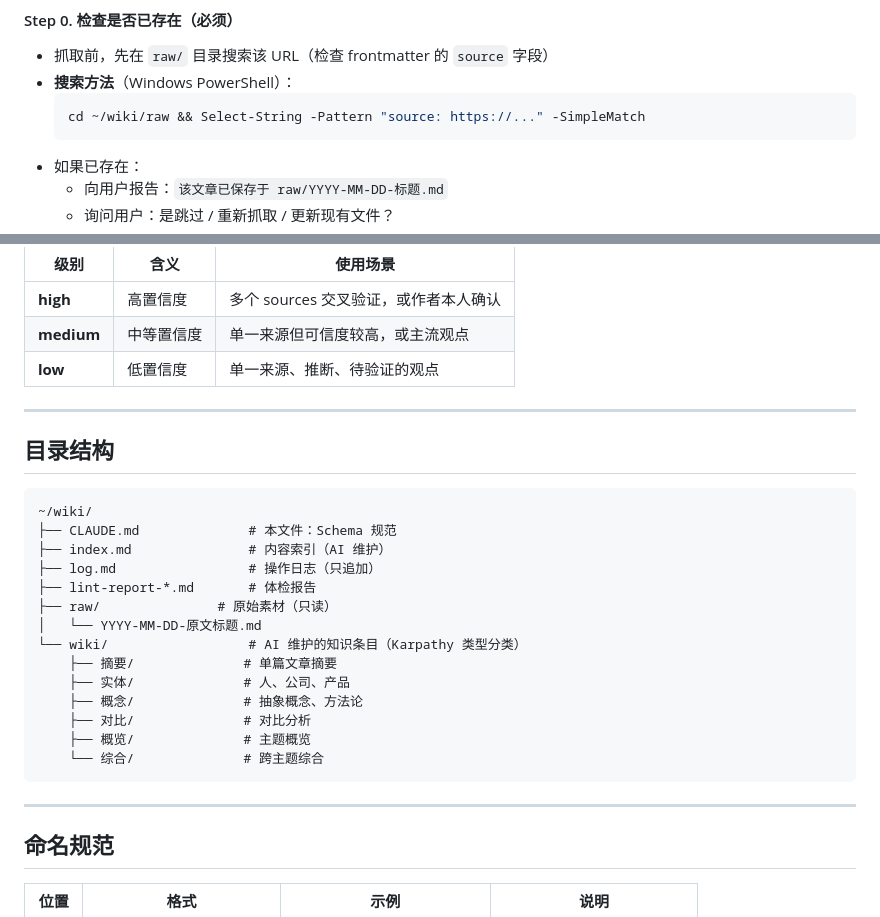
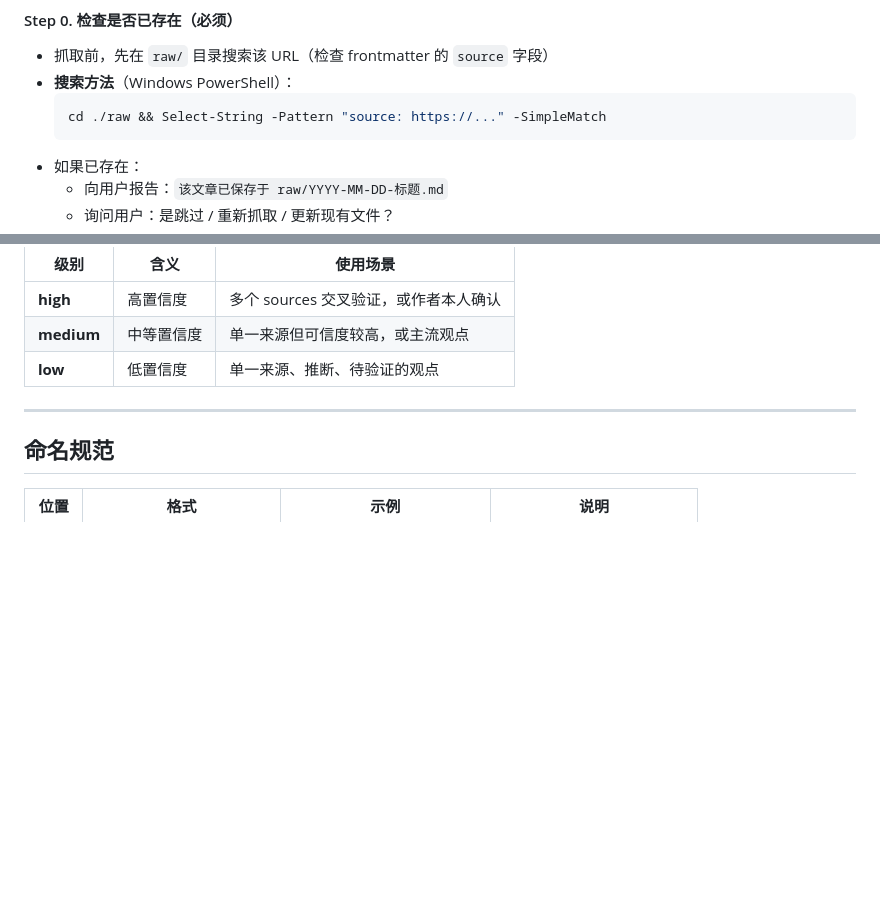
Before and after one commit to 531014023/myself_skills_backup, a Markdown page: llm-wiki/references/schema-template.md, 2 parts joined by grey strips. Rendered like a GitHub page; blank space fills up the shorter version.

Commit message:
refactor: 删除schema-template.md中的目录结构章节
目录结构已在skill初始化时创建，CLAUDE.md无需重复说明

Co-Authored-By: Claude Opus 4.6 <noreply@anthropic.com>

````diff
--- a/llm-wiki/references/schema-template.md
+++ b/llm-wiki/references/schema-template.md
@@ -110,7 +110,7 @@
 - 抓取前，先在 `raw/` 目录搜索该 URL（检查 frontmatter 的 `source` 字段）
 - **搜索方法**（Windows PowerShell）：
   ```powershell
-  cd ~/wiki/raw && Select-String -Pattern "source: https://..." -SimpleMatch
+  cd ./raw && Select-String -Pattern "source: https://..." -SimpleMatch
   ```
 - 如果已存在：
   - 向用户报告：`该文章已保存于 raw/YYYY-MM-DD-标题.md`
@@ -605,27 +605,6 @@ domains: [领域1, 领域2]
 
 ---
 
-## 目录结构
-
-```
-~/wiki/
-├── CLAUDE.md              # 本文件：Schema 规范
-├── index.md               # 内容索引（AI 维护）
-├── log.md                 # 操作日志（只追加）
-├── lint-report-*.md       # 体检报告
-├── raw/               # 原始素材（只读）
-│   └── YYYY-MM-DD-原文标题.md
-└── wiki/                  # AI 维护的知识条目（Karpathy 类型分类）
-    ├── 摘要/              # 单篇文章摘要
-    ├── 实体/              # 人、公司、产品
-    ├── 概念/              # 抽象概念、方法论
-    ├── 对比/              # 对比分析
-    ├── 概览/              # 主题概览
-    └── 综合/              # 跨主题综合
-```
-
----
-
 ## 命名规范
 
 | 位置 | 格式 | 示例 | 说明 |
````
